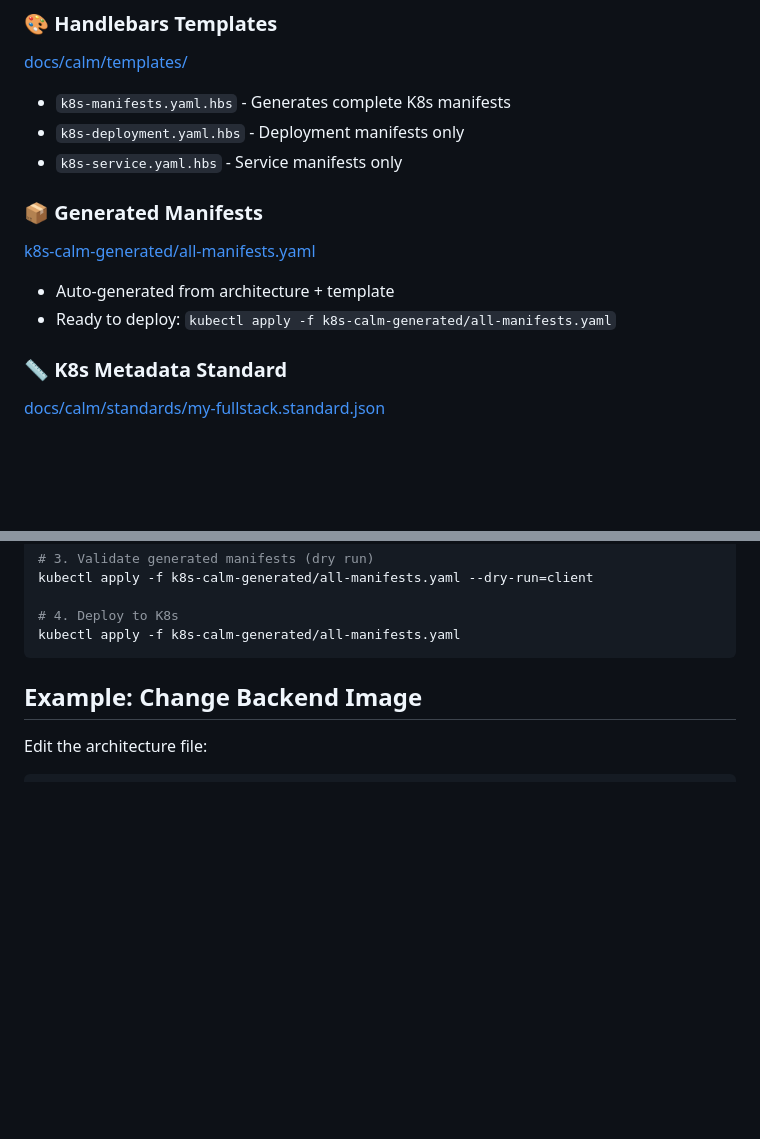
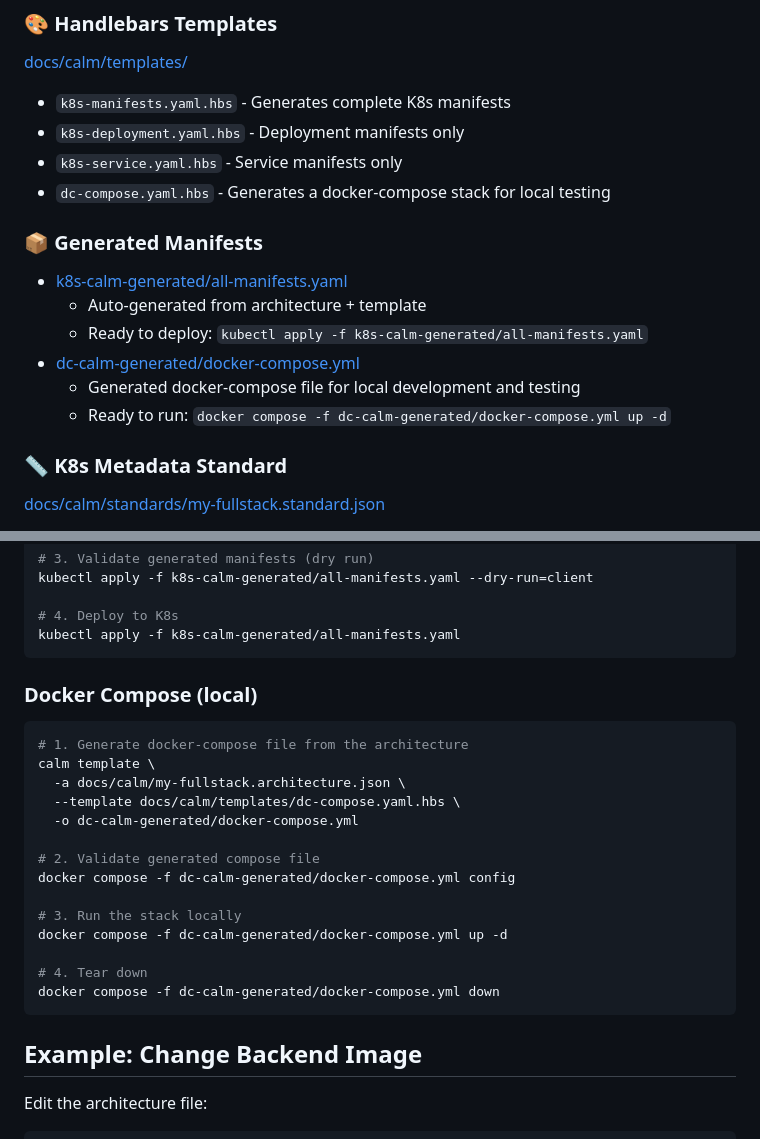
Before and after one commit to jimthompson5802/my-fullstack-app, a Markdown page: docs/calm/README.md, 2 parts joined by grey strips. Drawn GitHub-style; blank space fills up the shorter version.

````diff
--- a/docs/calm/README.md
+++ b/docs/calm/README.md
@@ -17,11 +17,15 @@ Your K8s manifests can now be generated from the CALM architecture file where im
 - `k8s-manifests.yaml.hbs` - Generates complete K8s manifests
 - `k8s-deployment.yaml.hbs` - Deployment manifests only
 - `k8s-service.yaml.hbs` - Service manifests only
+- `dc-compose.yaml.hbs` - Generates a docker-compose stack for local testing
 
 ### 📦 Generated Manifests
-[k8s-calm-generated/all-manifests.yaml](../k8s-calm-generated/all-manifests.yaml)
-- Auto-generated from architecture + template
-- Ready to deploy: `kubectl apply -f k8s-calm-generated/all-manifests.yaml`
+- [k8s-calm-generated/all-manifests.yaml](../k8s-calm-generated/all-manifests.yaml)
+  - Auto-generated from architecture + template
+  - Ready to deploy: `kubectl apply -f k8s-calm-generated/all-manifests.yaml`
+- [dc-calm-generated/docker-compose.yml](../dc-calm-generated/docker-compose.yml)
+  - Generated docker-compose file for local development and testing
+  - Ready to run: `docker compose -f dc-calm-generated/docker-compose.yml up -d`
 
 ### 📏 K8s Metadata Standard
 [docs/calm/standards/my-fullstack.standard.json](./standards/my-fullstack.standard.json)
@@ -56,6 +60,25 @@ kubectl apply -f k8s-calm-generated/all-manifests.yaml --dry-run=client
 
 # 4. Deploy to K8s
 kubectl apply -f k8s-calm-generated/all-manifests.yaml
+```
+
+### Docker Compose (local)
+
+```bash
+# 1. Generate docker-compose file from the architecture
+calm template \
+  -a docs/calm/my-fullstack.architecture.json \
+  --template docs/calm/templates/dc-compose.yaml.hbs \
+  -o dc-calm-generated/docker-compose.yml
+
+# 2. Validate generated compose file
+docker compose -f dc-calm-generated/docker-compose.yml config
+
+# 3. Run the stack locally
+docker compose -f dc-calm-generated/docker-compose.yml up -d
+
+# 4. Tear down
+docker compose -f dc-calm-generated/docker-compose.yml down
 ```
 
 ## Example: Change Backend Image
````
Also changed, not shown: docs/calm/TEMPLATE-USAGE.md (+25 -0 lines).
